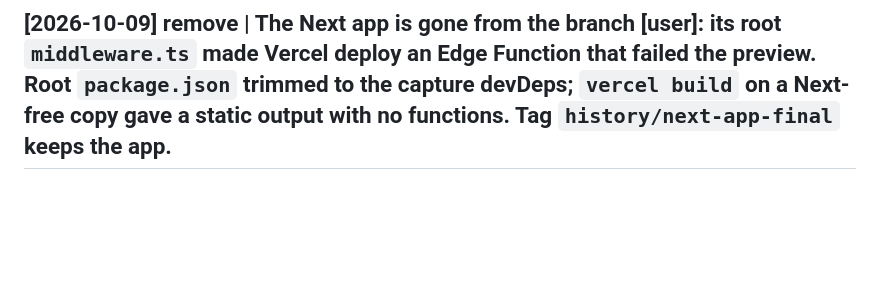
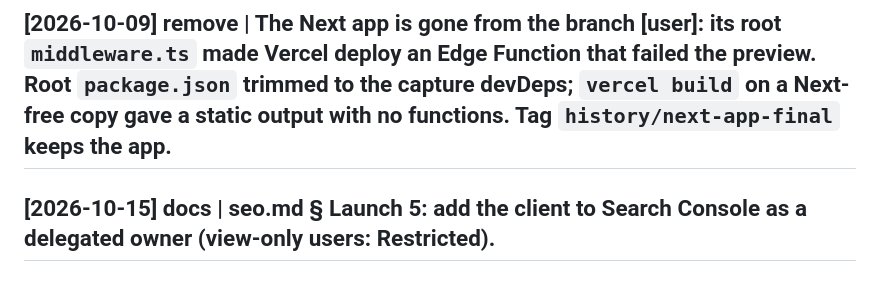
Before and after one commit to MuchaSsak/yws.lu, a Markdown page: .claude/project-info/log.md, the part around the change. Drawn GitHub-style; blank space fills up the shorter version.

Commit message:
docs(wiki): add the client as Search Console owner in the launch runbook
Co-Authored-By: Claude Opus 5.5 <noreply@anthropic.com>

```diff
--- a/.claude/project-info/log.md
+++ b/.claude/project-info/log.md
@@ -29,3 +29,4 @@
 ## [2026-10-09] after | P8: gates green (check 50, e2e 390/390, e2e:xb 516/516, lhci 36 rows); the P0 capture re-run on the new site (`.case-study/after/`, REPORT.md): Lighthouse perf 23–45 → 94–100 (phones 99–100), a11y 78–84 → 100, SEO 82 → 100, axe 10 failing rules → 0 WCAG; the footer contact column is a plain group (two landmarks named "Contact us" on the home page); the capture's full-page shots force `content-visibility` content visible. Anchor jumps land on target (`anchor-jumps.ts`: `/en/#contact` was 552 px off; WebKit's `scrollIntoView` did not move into skipped sections), new e2e in three engines. Tag `history/after-2026-10`.
 ## [2026-10-09] fix | Vercel preview failed at the stale-vercel.json check (the host's copy is not byte-for-byte the committed file): the check compares JSON data and only warns on Vercel (`VERCEL` set); local builds and routes.test.ts still fail on a stale file. Full build with preview env vars: 20 pages, gate clean.
 ## [2026-10-09] remove | The Next app is gone from the branch [user]: its root `middleware.ts` made Vercel deploy an Edge Function that failed the preview. Root `package.json` trimmed to the capture devDeps; `vercel build` on a Next-free copy gave a static output with no functions. Tag `history/next-app-final` keeps the app.
+## [2026-10-15] docs | seo.md § Launch 5: add the client to Search Console as a delegated owner (view-only users: Restricted).
```
Also changed, not shown: 1 other file.
